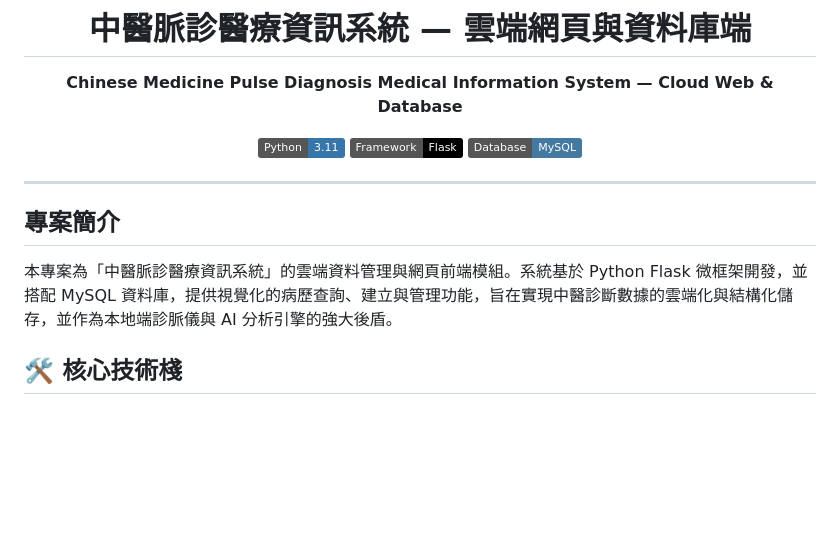
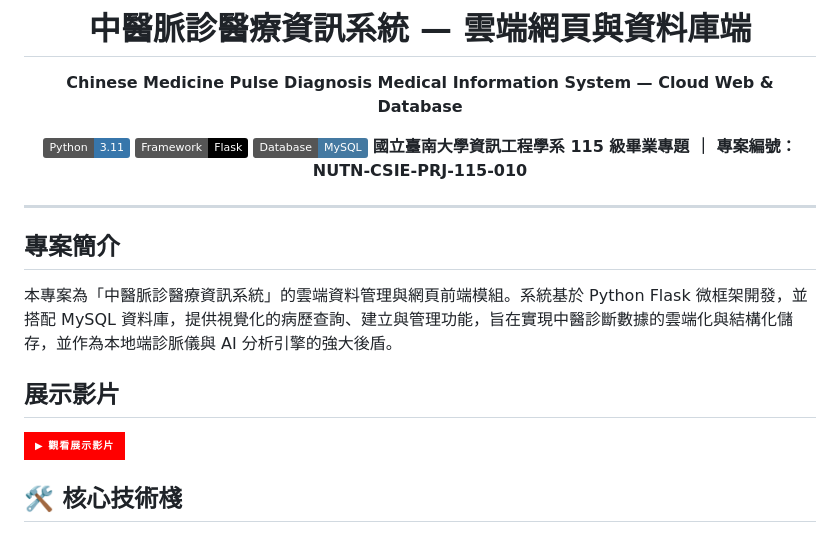
Before and after one commit to maplenight1235/tcm-pulse-Database, a Markdown page: README.md, the part around the change. Rendered like a GitHub page; badges without logos; blank space fills up the shorter version.

```diff
--- a/README.md
+++ b/README.md
@@ -7,7 +7,7 @@
 [![Python](https://img.shields.io/badge/Python-3.11-3776AB?logo=python&logoColor=white)](https://www.python.org/)
 [![Flask](https://img.shields.io/badge/Framework-Flask-000000?logo=flask&logoColor=white)](https://flask.palletsprojects.com/)
 [![MySQL](https://img.shields.io/badge/Database-MySQL-4479A1?logo=mysql&logoColor=white)](https://www.mysql.com/)
-
+**國立臺南大學資訊工程學系 115 級畢業專題 ｜ 專案編號：NUTN-CSIE-PRJ-115-010**
 </div>
 
 ---
@@ -15,6 +15,9 @@
 ## 專案簡介
 
 本專案為「中醫脈診醫療資訊系統」的雲端資料管理與網頁前端模組。系統基於 Python Flask 微框架開發，並搭配 MySQL 資料庫，提供視覺化的病歷查詢、建立與管理功能，旨在實現中醫診斷數據的雲端化與結構化儲存，並作為本地端診脈儀與 AI 分析引擎的強大後盾。
+
+## 展示影片
+[![Demo Video](https://img.shields.io/badge/▶_觀看展示影片-FF0000?style=for-the-badge&logo=youtube&logoColor=white)](https://youtu.be/N_DbZlq5FkQ)
 
 ## 🛠 核心技術棧
 
```
